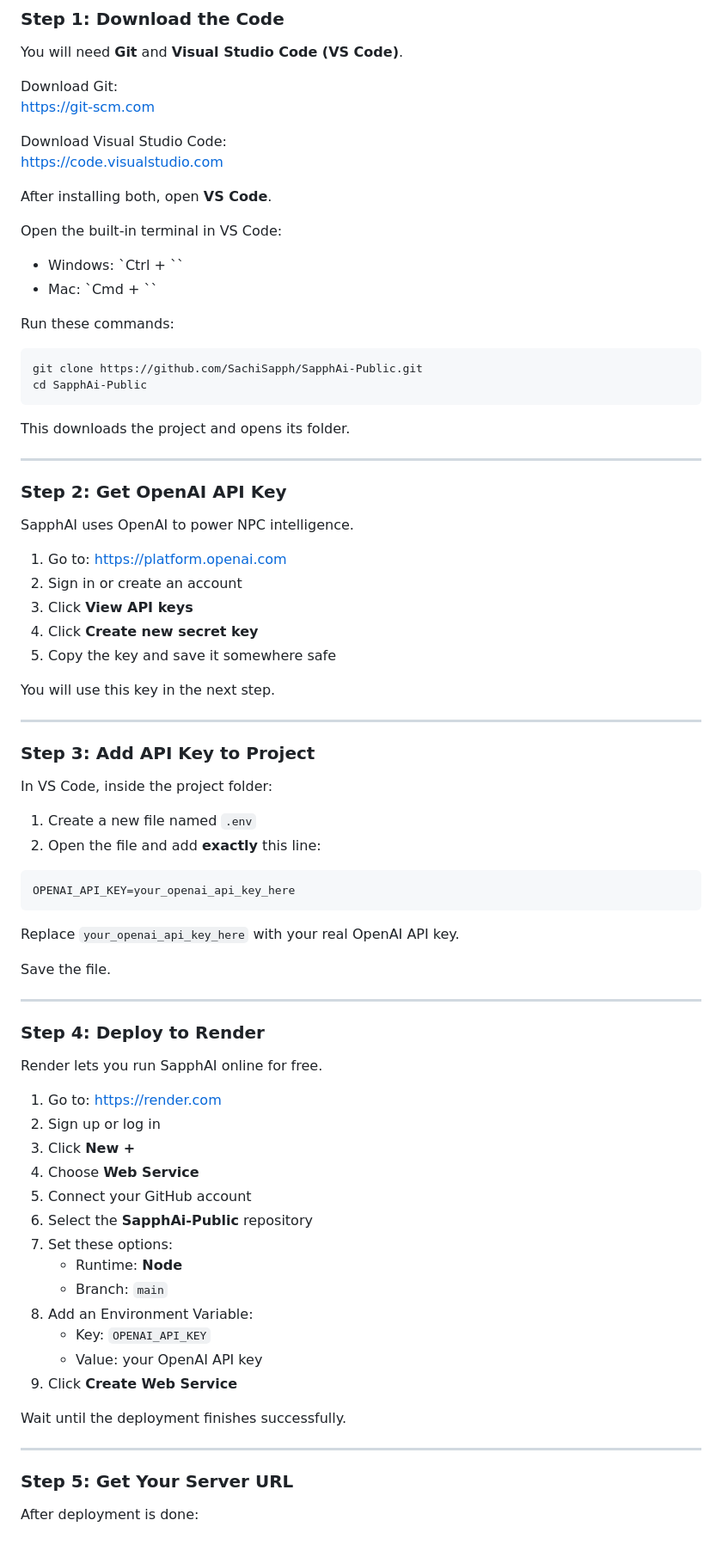
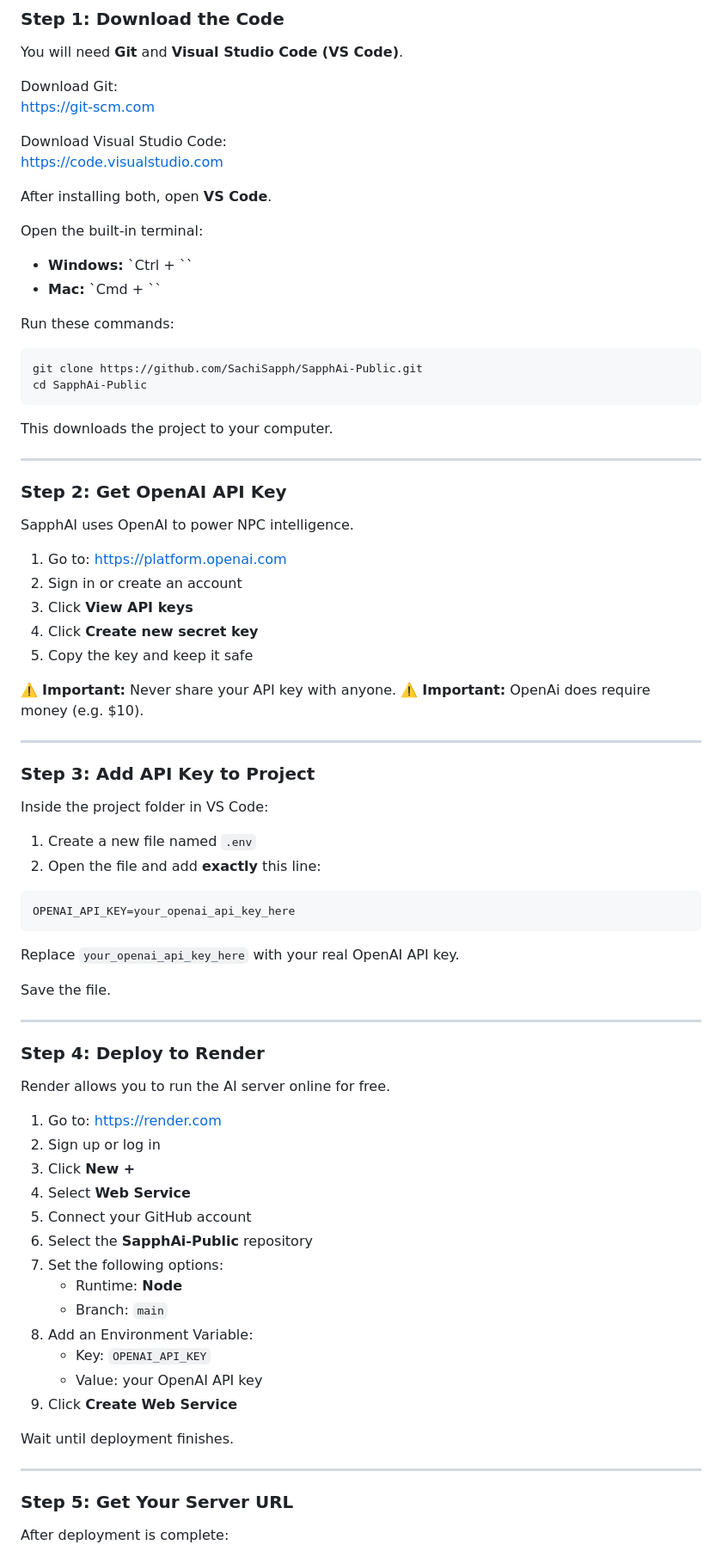
Before and after one commit to SachiSapph/SapphAi-Public, a Markdown page: README.md, the part around one of its changes. Shown at 86% size. GitHub-like rendering.

````diff
--- a/README.md
+++ b/README.md
@@ -26,9 +31,9 @@ Download Visual Studio Code:
 
 After installing both, open **VS Code**.
 
-Open the built-in terminal in VS Code:
-- Windows: `Ctrl + ``
-- Mac: `Cmd + ``
+Open the built-in terminal:
+- **Windows:** `Ctrl + ``
+- **Mac:** `Cmd + ``
 
 Run these commands:
 
@@ -37,7 +42,7 @@ git clone https://github.com/SachiSapph/SapphAi-Public.git
 cd SapphAi-Public
 ```
 
-This downloads the project and opens its folder.
+This downloads the project to your computer.
 
 ---
 
@@ -49,15 +54,16 @@ SapphAI uses OpenAI to power NPC intelligence.
 2. Sign in or create an account
 3. Click **View API keys**
 4. Click **Create new secret key**
-5. Copy the key and save it somewhere safe
+5. Copy the key and keep it safe
 
-You will use this key in the next step.
+⚠️ **Important:** Never share your API key with anyone.
+⚠️ **Important:** OpenAi does require money (e.g. $10).
 
 ---
 
 ### Step 3: Add API Key to Project
 
-In VS Code, inside the project folder:
+Inside the project folder in VS Code:
 
 1. Create a new file named `.env`
 2. Open the file and add **exactly** this line:
@@ -74,15 +80,15 @@ Save the file.
 
 ### Step 4: Deploy to Render
 
-Render lets you run SapphAI online for free.
+Render allows you to run the AI server online for free.
 
 1. Go to: [https://render.com](https://render.com)
 2. Sign up or log in
 3. Click **New +**
-4. Choose **Web Service**
+4. Select **Web Service**
 5. Connect your GitHub account
 6. Select the **SapphAi-Public** repository
-7. Set these options:
+7. Set the following options:
    - Runtime: **Node**
    - Branch: `main`
 8. Add an Environment Variable:
@@ -90,11 +96,11 @@ Render lets you run SapphAI online for free.
    - Value: your OpenAI API key
 9. Click **Create Web Service**
 
-Wait until the deployment finishes successfully.
+Wait until deployment finishes.
 
 ---
 
 ### Step 5: Get Your Server URL
 
-After deployment is done:
+After deployment is complete:
 
````
Also changed, not shown: other parts of README.md (+42 -22 lines).
